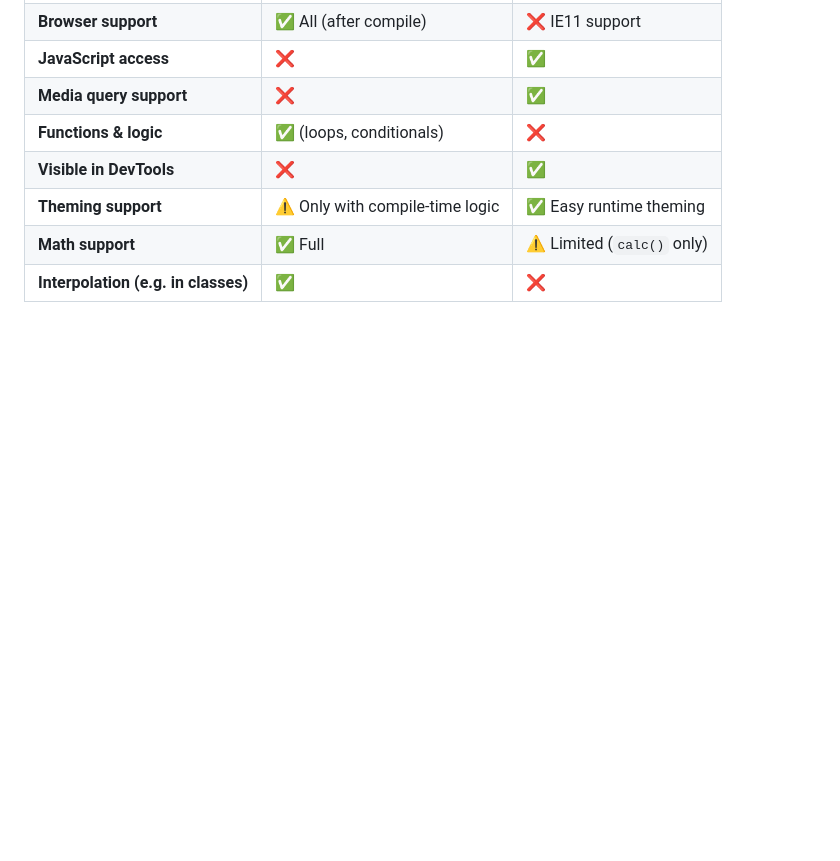
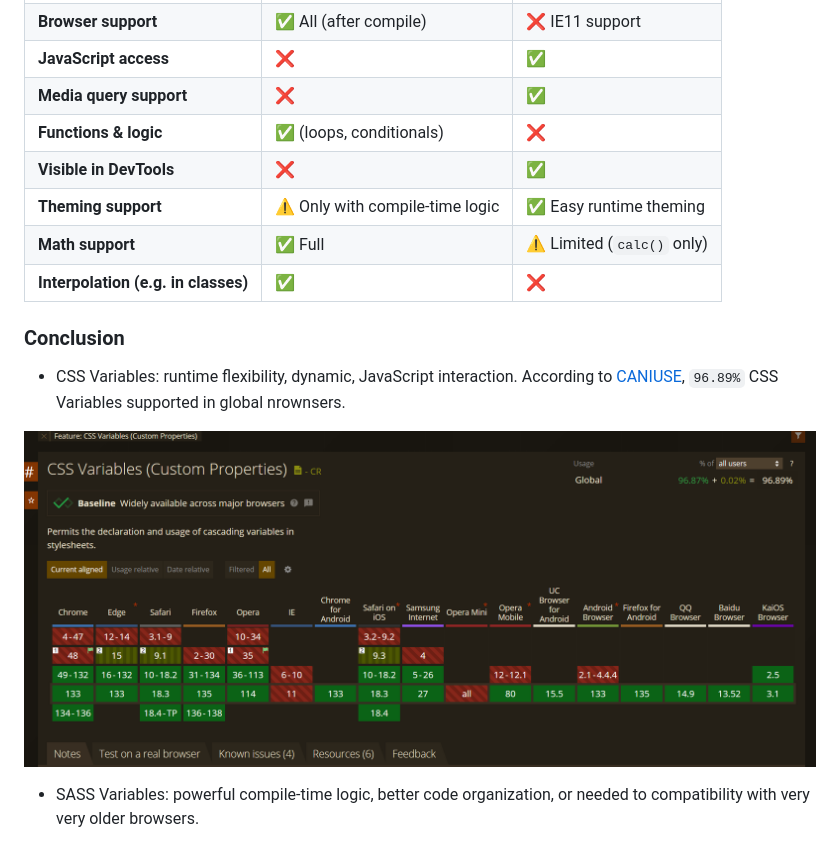
Before and after one commit to NGH14/Learn-CSS, a Markdown page: 01.Variables/README.md, the part around the change printed below. Rendered like a GitHub page; pictures changed too: 01.Variables/CSSVariable(Caniuse).png (added); blank space fills up the shorter version.

Commit message:
docs: enhance README with comparison table and add CSS Variables support image

```diff
--- a/01.Variables/README.md
+++ b/01.Variables/README.md
@@ -44,3 +44,11 @@ Absolutely! Here's a more detailed comparison between **Sass variables** and **C
 | **Theming support**                 | ⚠️ Only with compile-time logic | ✅ Easy runtime theming     |
 | **Math support**                    | ✅ Full                         | ⚠️ Limited (`calc()` only)  |
 | **Interpolation (e.g. in classes)** | ✅                              | ❌                          |
+
+### Conclusion
+
+- CSS Variables:  runtime flexibility, dynamic, JavaScript interaction. According to [CANIUSE](https://caniuse.com/css-variables), `96.89%` CSS Variables supported in global nrownsers.
+
+![CSS Variable in caniuse 2025](CSSVariable(Caniuse).png)
+
+- SASS Variables: powerful compile-time logic, better code organization, or needed to compatibility with very very older browsers.
```
Also changed, not shown: other parts of 01.Variables/README.md (+1 -1 lines).
